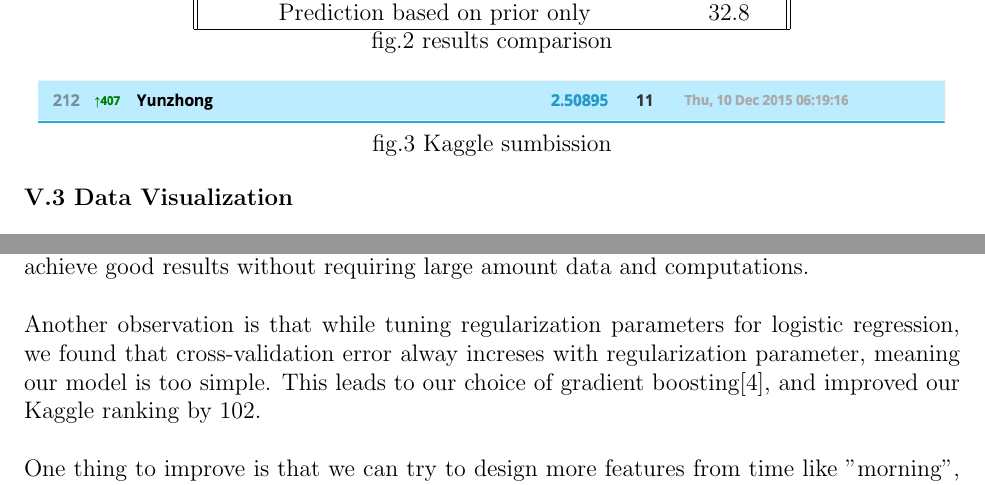
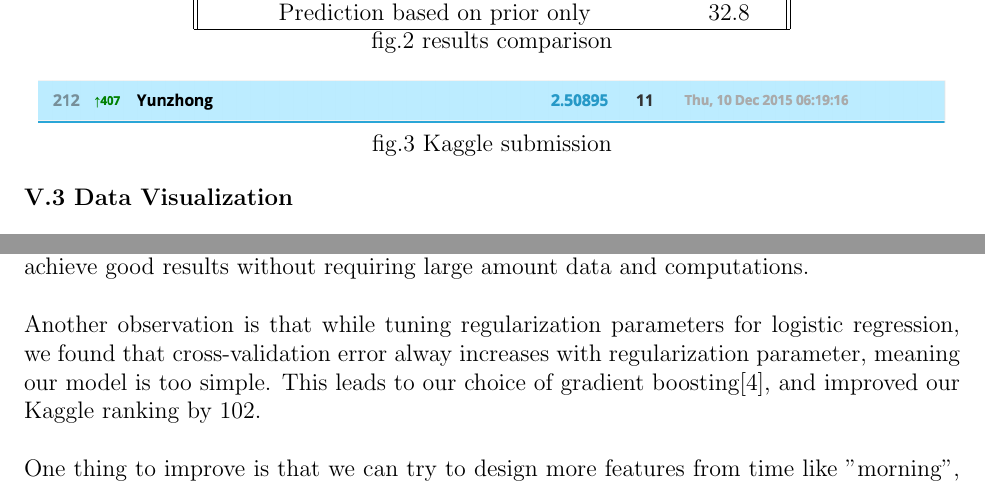
Before and after one commit to hyz331/CrimeClassification, a LaTeX document (report/report.tex): two parts of pages 3 and 6 of 6, joined at a grey line, cut so that both start at the same text. Compiled offline with pdfLaTeX.

Commit message:
fix typo

```diff
--- a/report/report.tex
+++ b/report/report.tex
@@ -134,7 +134,7 @@ For the testing dataset Kaggle provided, we ran our trained classifier and predi
 \end{center}
 \begin{center}
 	\includegraphics[width=16cm]{kaggle_result.png}
-	{\\fig.3 Kaggle sumbission}\\
+	{\\fig.3 Kaggle submission}\\
 \end{center}
 \item{\textbf{V.3 Data Visualization}\\}
 \\
@@ -163,7 +163,7 @@ fig.7 Heat-map of Test Prediction for \textbf{Assault}:
 \item{}
 For this project we performed a feature selection based on additional location data using decision trees, and used gradient boosting[4] to predict the probability of different crimes to happen for a given time and location. The intuition is that the spatial-temporal distribution of different crimes should follow some pattern, so we should be able to learn some meaningful results from it.\\\\
 One observation is that the performance of our classifier was improved largely by adding selected location features. Ideally, given enough dataset and with a sufficiently model, features like district and street should be able to learned automatically from latitude and longitude, as they are essentially some patterns of GPS coordinates. But to make the algorithm more practical and the training process fast enough, we took a different approach. We selected the feature ourselves, and chose a relatively simple model to learn from. This way we can achieve good results without requiring large amount data and computations.\\\\
-Another observation is that while tuning regularization parameters for logistic regression, we found that cross-validation error alway increses with regularization parameter, meaning our model is too simple. This leads to our choice of gradient boosting[4], and improved our Kaggle ranking by 102.\\\\
+Another observation is that while tuning regularization parameters for logistic regression, we found that cross-validation error alway increases with regularization parameter, meaning our model is too simple. This leads to our choice of gradient boosting[4], and improved our Kaggle ranking by 102.\\\\
 One thing to improve is that we can try to design more features from time like "morning", "afternoon", "winter", "summer", and features like landmarks, hotels, rich or poor neighborhood using reverse-geo-encoding services and the GPS coordinates we have. This way our feature selection process will have a larger pool to choose from and may further improve the classification accuracy. Another thing that we can do is to try out more complicated models, though it may require more computation resources.
 \end{p5}{}
 \begin{p6}{}
```
